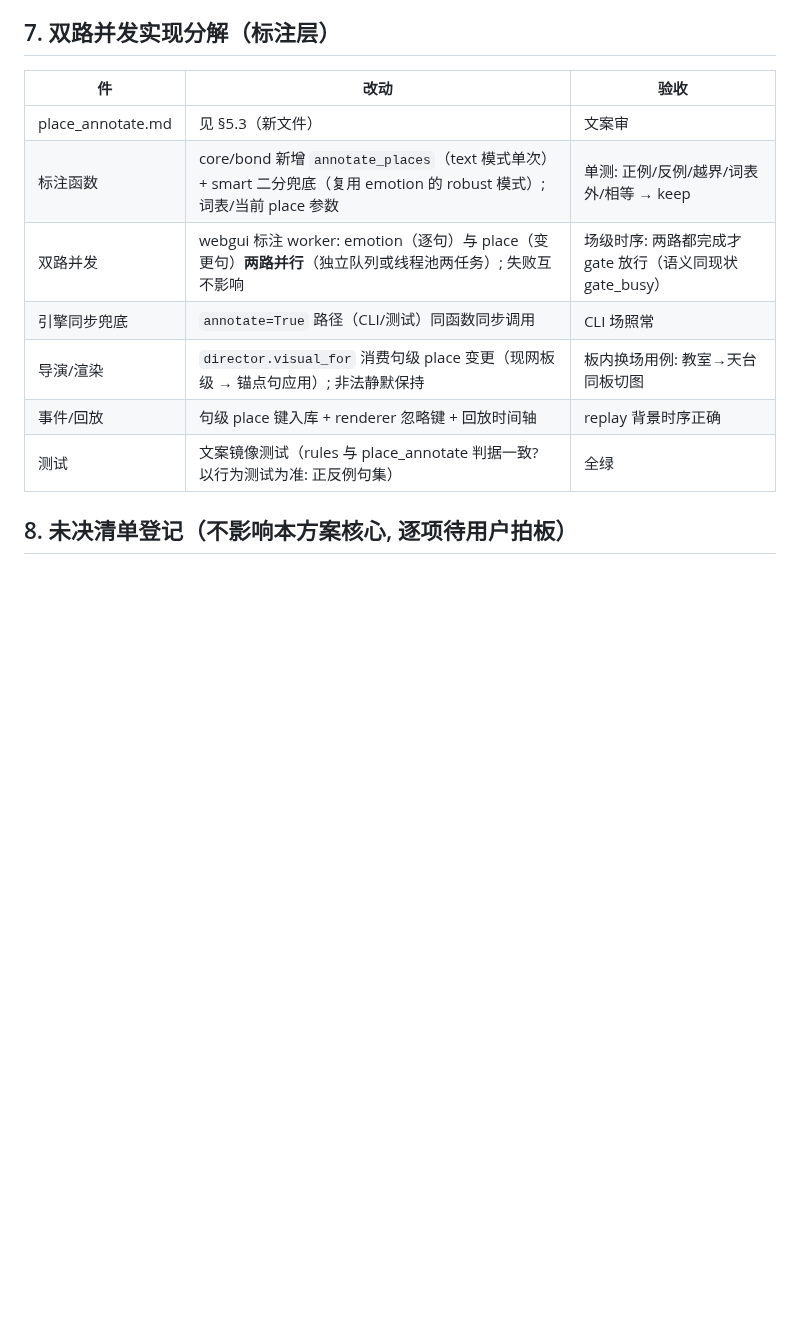
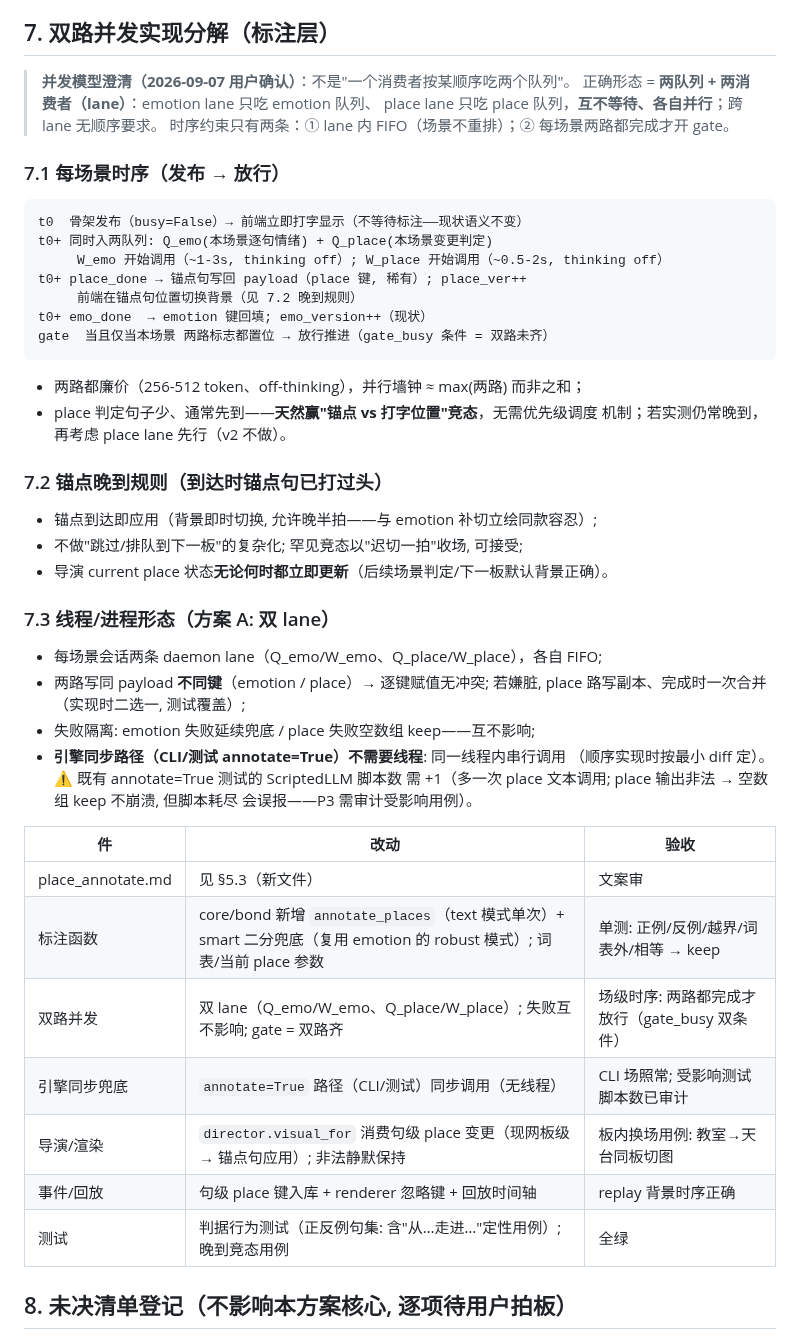
Before and after one commit to fossfutfc-afk/Live2Be, a Markdown page: docs/DESIGN_BOND_CONTRACT_V2.md, the part around the change. Rendered like a GitHub page; blank space fills up the shorter version.

Commit message:
docs: v2 §7 并发模型定稿 (双 lane 队列澄清 + 每场景时序 + 锚点晚到规则)

````diff
--- a/docs/DESIGN_BOND_CONTRACT_V2.md
+++ b/docs/DESIGN_BOND_CONTRACT_V2.md
@@ -147,15 +147,53 @@ payload_schema 中现有 place 说明句删除；paragraphs 说明追加一句
 
 ## 7. 双路并发实现分解（标注层）
 
+> **并发模型澄清（2026-09-07 用户确认）**：不是"一个消费者按某顺序吃两个队列"。
+> 正确形态 = **两队列 + 两消费者（lane）**：emotion lane 只吃 emotion 队列、
+> place lane 只吃 place 队列，**互不等待、各自并行**；跨 lane 无顺序要求。
+> 时序约束只有两条：① lane 内 FIFO（场景不重排）；② 每场景两路都完成才开 gate。
+
+### 7.1 每场景时序（发布 → 放行）
+
+```
+t0  骨架发布（busy=False）→ 前端立即打字显示（不等待标注——现状语义不变）
+t0+ 同时入两队列: Q_emo(本场景逐句情绪) + Q_place(本场景变更判定)
+     W_emo 开始调用（~1-3s, thinking off）; W_place 开始调用（~0.5-2s, thinking off）
+t0+ place_done → 锚点句写回 payload（place 键, 稀有）; place_ver++
+     前端在锚点句位置切换背景（见 7.2 晚到规则）
+t0+ emo_done  → emotion 键回填; emo_version++（现状）
+gate  当且仅当本场景 两路标志都置位 → 放行推进（gate_busy 条件 = 双路未齐）
+```
+
+- 两路都廉价（256-512 token、off-thinking），并行墙钟 ≈ max(两路) 而非之和；
+- place 判定句子少、通常先到——**天然赢"锚点 vs 打字位置"竞态**，无需优先级调度
+  机制；若实测仍常晚到，再考虑 place lane 先行（v2 不做）。
+
+### 7.2 锚点晚到规则（到达时锚点句已打过头）
+
+- 锚点到达即应用（背景即时切换, 允许晚半拍——与 emotion 补切立绘同款容忍）;
+- 不做"跳过/排队到下一板"的复杂化; 罕见竞态以"迟切一拍"收场, 可接受;
+- 导演 current place 状态**无论何时都立即更新**（后续场景判定/下一板默认背景正确）。
+
+### 7.3 线程/进程形态（方案 A: 双 lane）
+
+- 每场景会话两条 daemon lane（Q_emo/W_emo、Q_place/W_place），各自 FIFO;
+- 两路写同 payload **不同键**（emotion / place）→ 逐键赋值无冲突; 若嫌脏,
+  place 路写副本、完成时一次合并（实现时二选一, 测试覆盖）;
+- 失败隔离: emotion 失败延续兜底 / place 失败空数组 keep——互不影响;
+- **引擎同步路径（CLI/测试 annotate=True）不需要线程**: 同一线程内串行调用
+  （顺序实现时按最小 diff 定）。⚠️ 既有 annotate=True 测试的 ScriptedLLM 脚本数
+  需 +1（多一次 place 文本调用; place 输出非法 → 空数组 keep 不崩溃, 但脚本耗尽
+  会误报——P3 需审计受影响用例）。
+
 | 件 | 改动 | 验收 |
 |---|---|---|
 | place_annotate.md | 见 §5.3（新文件） | 文案审 |
 | 标注函数 | core/bond 新增 `annotate_places`（text 模式单次）+ smart 二分兜底（复用 emotion 的 robust 模式）; 词表/当前 place 参数 | 单测: 正例/反例/越界/词表外/相等 → keep |
-| 双路并发 | webgui 标注 worker: emotion（逐句）与 place（变更句）**两路并行**（独立队列或线程池两任务）; 失败互不影响 | 场级时序: 两路都完成才 gate 放行（语义同现状 gate_busy） |
-| 引擎同步兜底 | `annotate=True` 路径（CLI/测试）同函数同步调用 | CLI 场照常 |
+| 双路并发 | 双 lane（Q_emo/W_emo、Q_place/W_place）; 失败互不影响; gate = 双路齐 | 场级时序: 两路都完成才放行（gate_busy 双条件） |
+| 引擎同步兜底 | `annotate=True` 路径（CLI/测试）同步调用（无线程） | CLI 场照常; 受影响测试脚本数已审计 |
 | 导演/渲染 | `director.visual_for` 消费句级 place 变更（现网板级 → 锚点句应用）; 非法静默保持 | 板内换场用例: 教室→天台同板切图 |
 | 事件/回放 | 句级 place 键入库 + renderer 忽略键 + 回放时间轴 | replay 背景时序正确 |
-| 测试 | 文案镜像测试（rules 与 place_annotate 判据一致? 以行为测试为准: 正反例句集） | 全绿 |
+| 测试 | 判据行为测试（正反例句集: 含"从…走进…"定性用例）; 晚到竞态用例 | 全绿 |
 
 ## 8. 未决清单登记（不影响本方案核心, 逐项待用户拍板）
 
````
